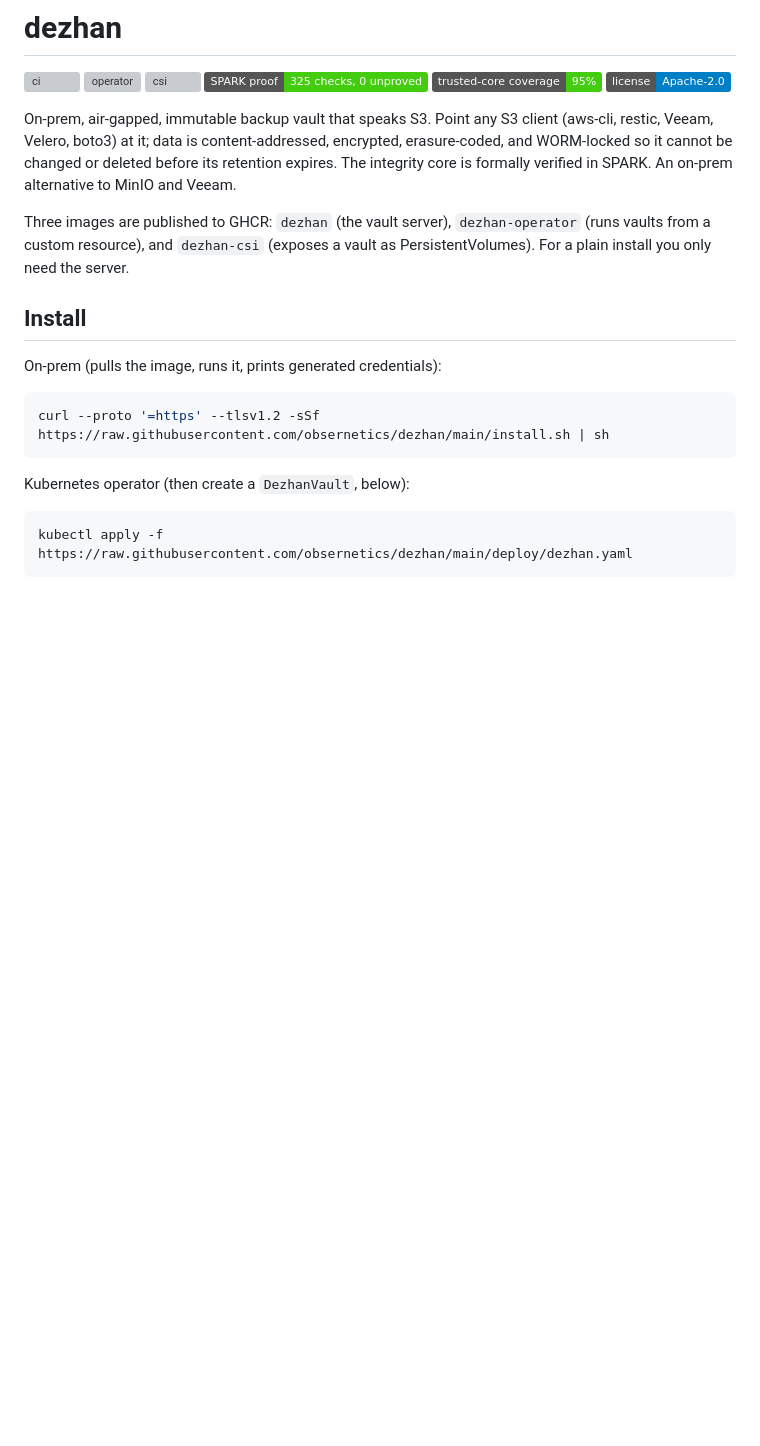
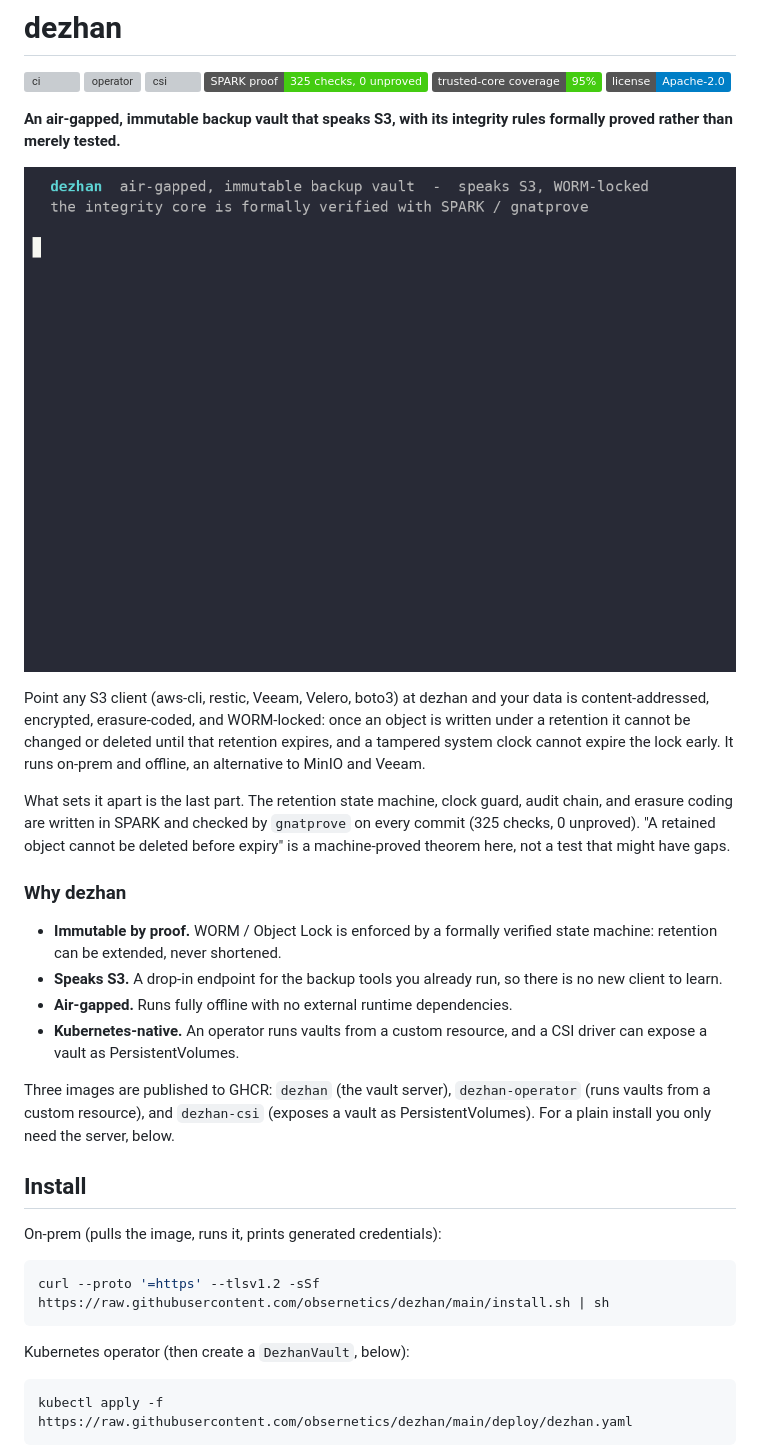
Before and after one commit to obsernetics/dezhan, a Markdown page: README.md, the part around the change. Rendered like a GitHub page; pictures changed too: docs/demo.gif (added); badges without logos; blank space fills up the shorter version; grey boxes are pictures that could not be loaded.

Commit message:
Add demo GIF, friendlier README intro, and dependency-automation CI
README: lead with a recorded terminal demo (docs/demo.gif) showing an object
stored under retention and the delete being refused, plus a scannable "Why
dezhan" summary. All existing sections are kept.

CI:
- dependabot-auto-merge: once every check on a Dependabot PR's commit is green,
  auto-merge patch/minor bumps (major bumps are labelled for manual review).
  Runs on CI workflow completion so it has a write-scoped token.
- dependency-review: on each PR, fail on high-severity vulnerable dependency
  changes or disallowed (copyleft) licenses.
- deps: govulncheck plus a "go mod tidy" consistency check for the operator and
  csi modules, on PRs touching them and weekly.

```diff
--- a/README.md
+++ b/README.md
@@ -7,15 +7,35 @@
 [![trusted-core coverage 95%](https://img.shields.io/badge/trusted--core%20coverage-95%25-brightgreen)](scripts/coverage.sh)
 [![license](https://img.shields.io/badge/license-Apache--2.0-blue)](#)
 
-On-prem, air-gapped, immutable backup vault that speaks S3. Point any S3 client
-(aws-cli, restic, Veeam, Velero, boto3) at it; data is content-addressed,
-encrypted, erasure-coded, and WORM-locked so it cannot be changed or deleted
-before its retention expires. The integrity core is formally verified in SPARK.
-An on-prem alternative to MinIO and Veeam.
+**An air-gapped, immutable backup vault that speaks S3, with its integrity rules
+formally proved rather than merely tested.**
+
+![dezhan storing an object under retention, then refusing to delete it](docs/demo.gif)
+
+Point any S3 client (aws-cli, restic, Veeam, Velero, boto3) at dezhan and your
+data is content-addressed, encrypted, erasure-coded, and WORM-locked: once an
+object is written under a retention it cannot be changed or deleted until that
+retention expires, and a tampered system clock cannot expire the lock early. It
+runs on-prem and offline, an alternative to MinIO and Veeam.
+
+What sets it apart is the last part. The retention state machine, clock guard,
+audit chain, and erasure coding are written in SPARK and checked by `gnatprove`
+on every commit (325 checks, 0 unproved). "A retained object cannot be deleted
+before expiry" is a machine-proved theorem here, not a test that might have gaps.
+
+### Why dezhan
+
+- **Immutable by proof.** WORM / Object Lock is enforced by a formally verified
+  state machine: retention can be extended, never shortened.
+- **Speaks S3.** A drop-in endpoint for the backup tools you already run, so
+  there is no new client to learn.
+- **Air-gapped.** Runs fully offline with no external runtime dependencies.
+- **Kubernetes-native.** An operator runs vaults from a custom resource, and a
+  CSI driver can expose a vault as PersistentVolumes.
 
 Three images are published to GHCR: `dezhan` (the vault server), `dezhan-operator`
 (runs vaults from a custom resource), and `dezhan-csi` (exposes a vault as
-PersistentVolumes). For a plain install you only need the server.
+PersistentVolumes). For a plain install you only need the server, below.
 
 ## Install
 
```
Also changed, not shown: 3 other files.
